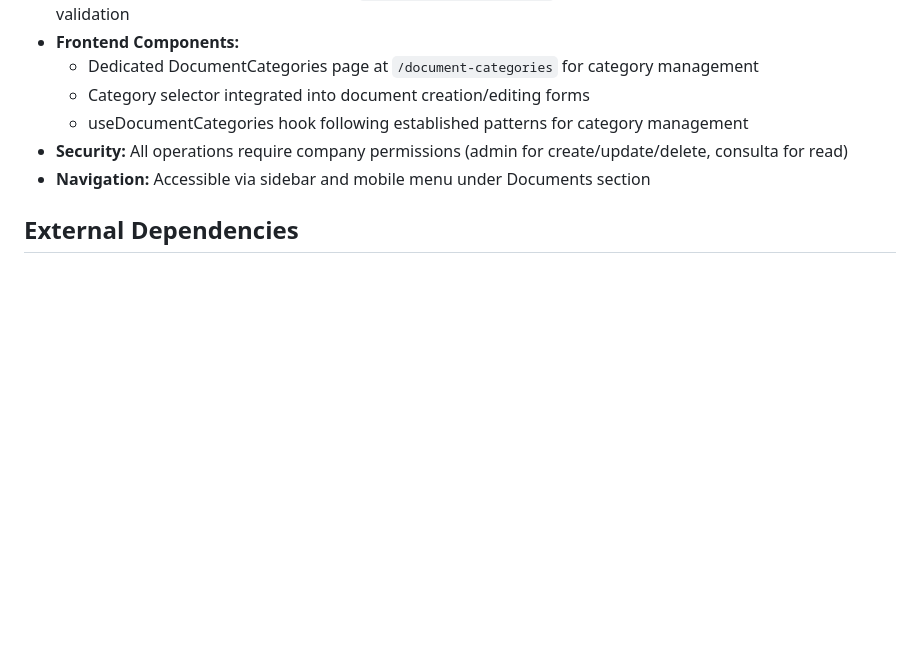
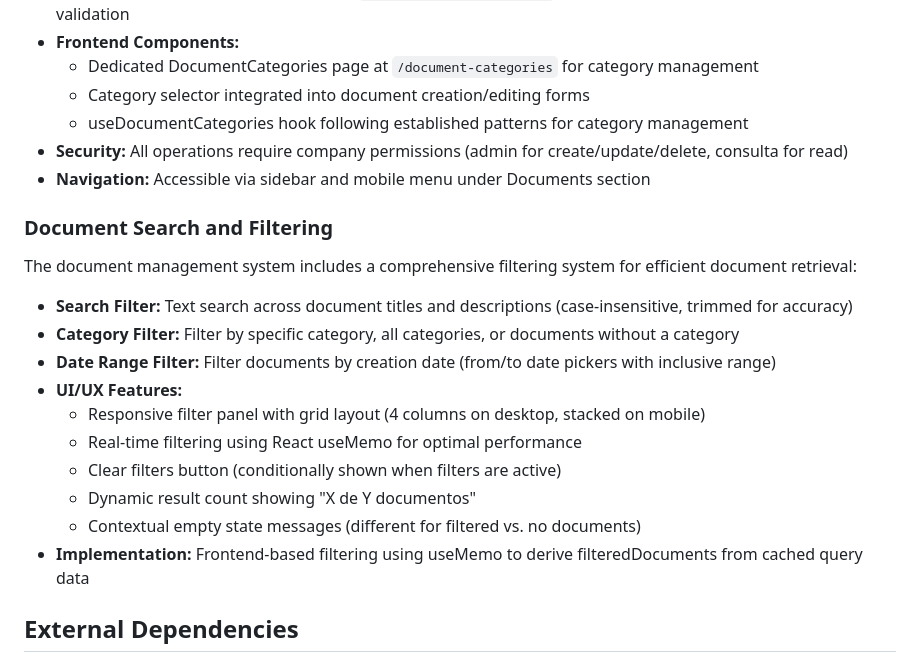
Before and after one commit to marianomarchante/VirBox, a Markdown page: replit.md, the part around the change. Rendered like a GitHub page; blank space fills up the shorter version.

Commit message:
Add search and filtering capabilities to document management
Implement frontend-based document search and filtering with category, date range, and text search options.

Replit-Commit-Author: Agent
Replit-Commit-Session-Id: c09ce3ac-2a93-4528-abf5-f999d938794c
Replit-Commit-Checkpoint-Type: full_checkpoint
Replit-Commit-Screenshot-Url: https://storage.googleapis.com/screenshot-production-us-central1/aad522c1-88ca-4e81-9ca9-df090616eecd/c09ce3ac-2a93-4528-abf5-f999d938794c/40tGQPR

```diff
--- a/replit.md
+++ b/replit.md
@@ -55,6 +55,20 @@ Document categories provide a way to organize and classify documents within the
 - **Security:** All operations require company permissions (admin for create/update/delete, consulta for read)
 - **Navigation:** Accessible via sidebar and mobile menu under Documents section
 
+### Document Search and Filtering
+
+The document management system includes a comprehensive filtering system for efficient document retrieval:
+- **Search Filter:** Text search across document titles and descriptions (case-insensitive, trimmed for accuracy)
+- **Category Filter:** Filter by specific category, all categories, or documents without a category
+- **Date Range Filter:** Filter documents by creation date (from/to date pickers with inclusive range)
+- **UI/UX Features:**
+  - Responsive filter panel with grid layout (4 columns on desktop, stacked on mobile)
+  - Real-time filtering using React useMemo for optimal performance
+  - Clear filters button (conditionally shown when filters are active)
+  - Dynamic result count showing "X de Y documentos"
+  - Contextual empty state messages (different for filtered vs. no documents)
+- **Implementation:** Frontend-based filtering using useMemo to derive filteredDocuments from cached query data
+
 ## External Dependencies
 
 - **Database:** Neon Serverless PostgreSQL (`@neondatabase/serverless`), Drizzle Kit for migrations.
```
